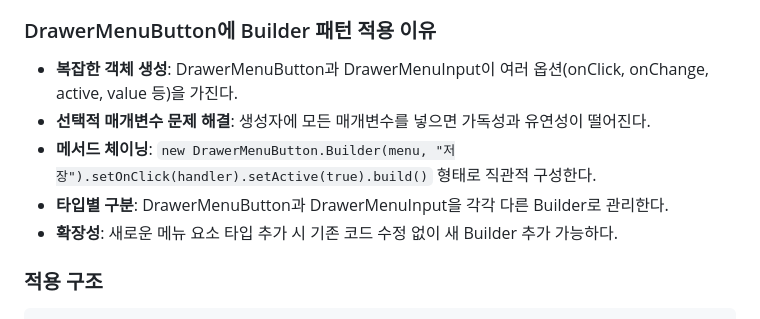
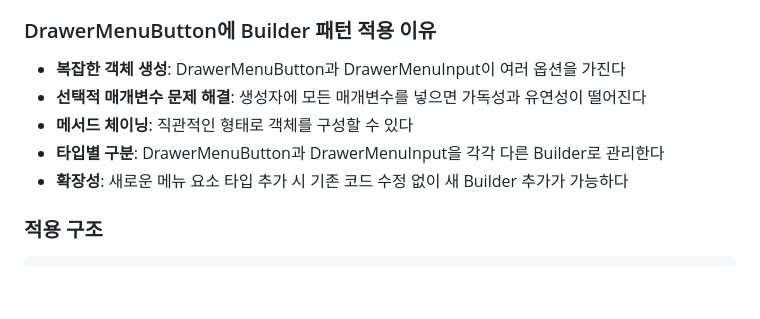
Before and after one commit to FRONT-JB/drawer, a Markdown page: RECAP.md, the part around the change printed below. GitHub-like rendering; blank space fills up the shorter version.

```diff
--- a/RECAP.md
+++ b/RECAP.md
@@ -65,11 +66,11 @@
 
 ### DrawerMenuButton에 Builder 패턴 적용 이유
 
-- **복잡한 객체 생성**: DrawerMenuButton과 DrawerMenuInput이 여러 옵션(onClick, onChange, active, value 등)을 가진다.
-- **선택적 매개변수 문제 해결**: 생성자에 모든 매개변수를 넣으면 가독성과 유연성이 떨어진다.
-- **메서드 체이닝**: `new DrawerMenuButton.Builder(menu, "저장").setOnClick(handler).setActive(true).build()` 형태로 직관적 구성한다.
-- **타입별 구분**: DrawerMenuButton과 DrawerMenuInput을 각각 다른 Builder로 관리한다.
-- **확장성**: 새로운 메뉴 요소 타입 추가 시 기존 코드 수정 없이 새 Builder 추가 가능하다.
+- **복잡한 객체 생성**: DrawerMenuButton과 DrawerMenuInput이 여러 옵션을 가진다
+- **선택적 매개변수 문제 해결**: 생성자에 모든 매개변수를 넣으면 가독성과 유연성이 떨어진다
+- **메서드 체이닝**: 직관적인 형태로 객체를 구성할 수 있다
+- **타입별 구분**: DrawerMenuButton과 DrawerMenuInput을 각각 다른 Builder로 관리한다
+- **확장성**: 새로운 메뉴 요소 타입 추가 시 기존 코드 수정 없이 새 Builder 추가가 가능하다
 
 ### 적용 구조
 
```
Also changed, not shown: other parts of RECAP.md (+30 -29 lines).
